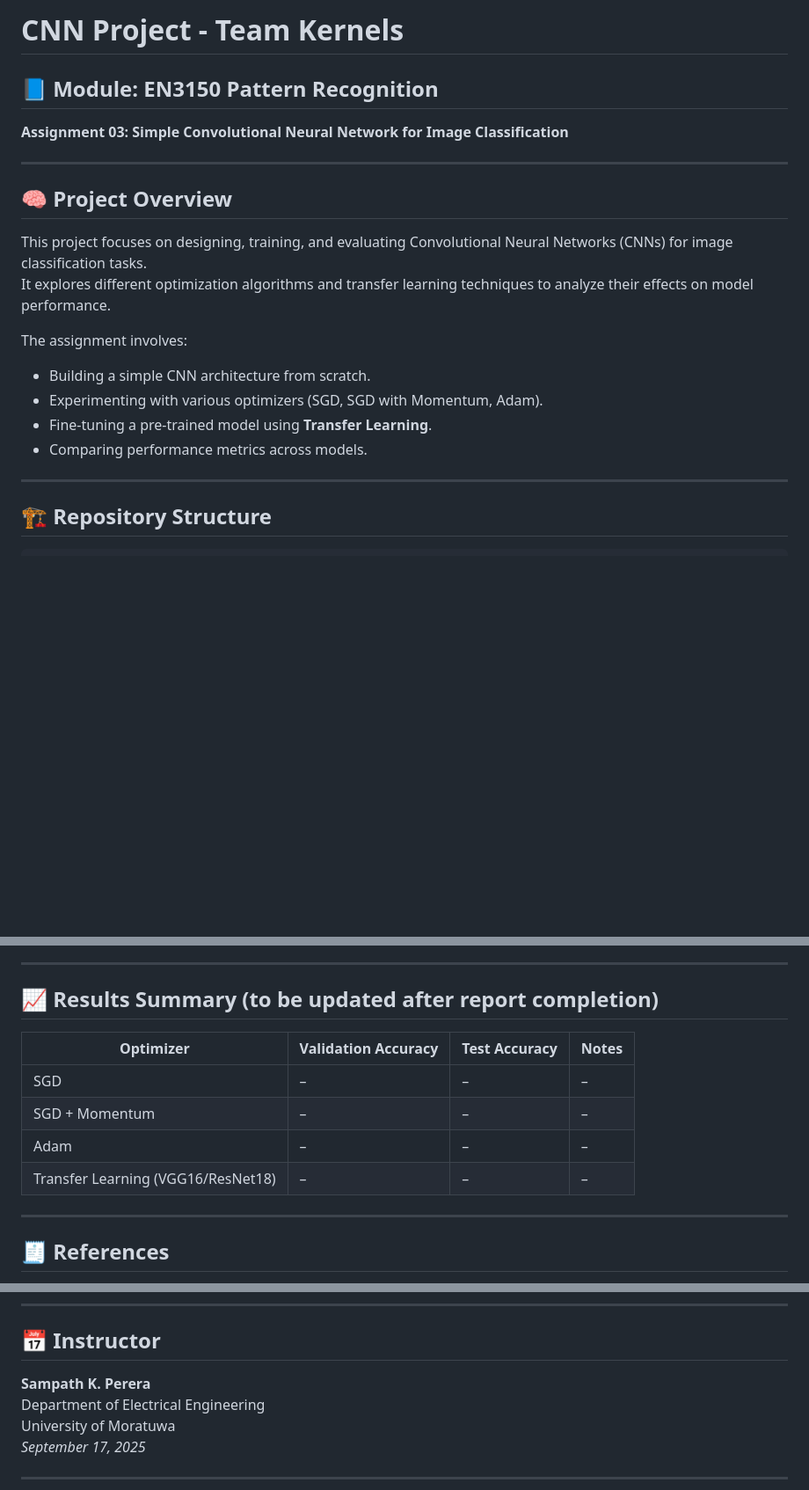
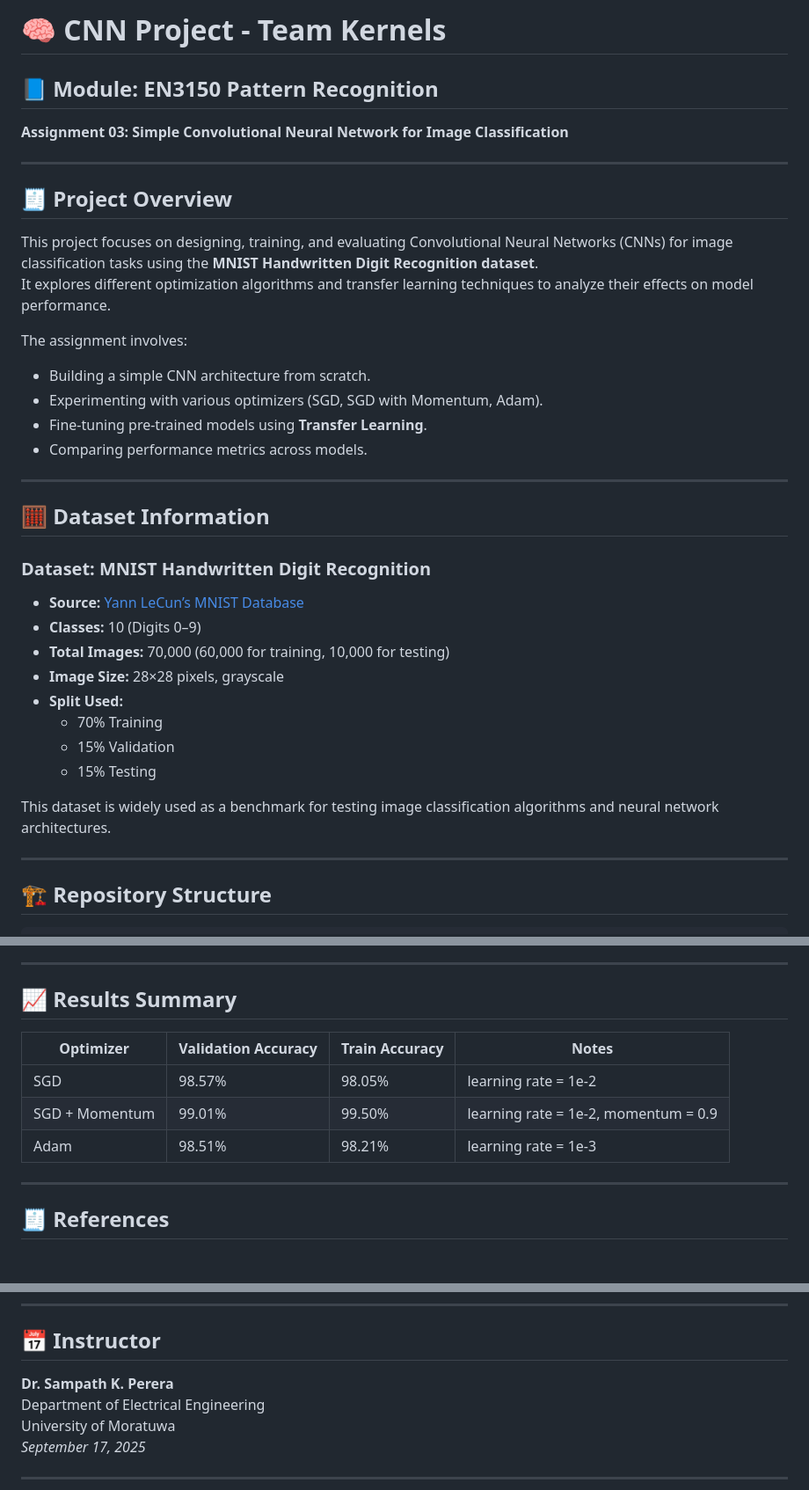
Before and after one commit to akindu-k/cnn-project-team-kernels, a Markdown page: README.md, 3 parts joined by grey strips. Shown at 88% size. Drawn GitHub-style; blank space fills up the shorter version.

Commit message:
Enhance README with project details and dataset info
Updated project overview and dataset information in README.

```diff
--- a/README.md
+++ b/README.md
@@ -1,19 +1,34 @@
-# CNN Project - Team Kernels
+# 🧠 CNN Project - Team Kernels
 
 ## 📘 Module: EN3150 Pattern Recognition
 **Assignment 03: Simple Convolutional Neural Network for Image Classification**
 
 ---
 
-## 🧠 Project Overview
-This project focuses on designing, training, and evaluating Convolutional Neural Networks (CNNs) for image classification tasks.
+## 🧾 Project Overview
+This project focuses on designing, training, and evaluating Convolutional Neural Networks (CNNs) for image classification tasks using the **MNIST Handwritten Digit Recognition dataset**.
 It explores different optimization algorithms and transfer learning techniques to analyze their effects on model performance.
 
 The assignment involves:
 - Building a simple CNN architecture from scratch.
 - Experimenting with various optimizers (SGD, SGD with Momentum, Adam).
-- Fine-tuning a pre-trained model using **Transfer Learning**.
+- Fine-tuning pre-trained models using **Transfer Learning**.
 - Comparing performance metrics across models.
+
+---
+
+## 🧮 Dataset Information
+### **Dataset:** MNIST Handwritten Digit Recognition
+- **Source:** [Yann LeCun’s MNIST Database](http://yann.lecun.com/exdb/mnist/)
+- **Classes:** 10 (Digits 0–9)
+- **Total Images:** 70,000 (60,000 for training, 10,000 for testing)
+- **Image Size:** 28×28 pixels, grayscale
+- **Split Used:**
+  - 70% Training
+  - 15% Validation
+  - 15% Testing
+
+This dataset is widely used as a benchmark for testing image classification algorithms and neural network architectures.
 
 ---
 
@@ -134,13 +149,13 @@ cnn-project-team-kernels/
 
 ---
 
-## 📈 Results Summary (to be updated after report completion)
-| Optimizer | Validation Accuracy | Test Accuracy | Notes |
+## 📈 Results Summary
+| Optimizer | Validation Accuracy | Train Accuracy | Notes |
 |------------|--------------------|----------------|-------|
-| SGD | – | – | – |
-| SGD + Momentum | – | – | – |
-| Adam | – | – | – |
-| Transfer Learning (VGG16/ResNet18) | – | – | – |
+| SGD | 98.57% | 98.05% | learning rate = 1e-2 |
+| SGD + Momentum | 99.01% | 99.50% | learning rate = 1e-2, momentum = 0.9 |
+| Adam | 98.51% | 98.21% | learning rate = 1e-3 |
+
 
 ---
 
@@ -155,7 +170,7 @@ cnn-project-team-kernels/
 ---
 
 ## 📅 Instructor
-**Sampath K. Perera**
+**Dr. Sampath K. Perera**
 Department of Electrical Engineering
 University of Moratuwa
 *September 17, 2025*
```
